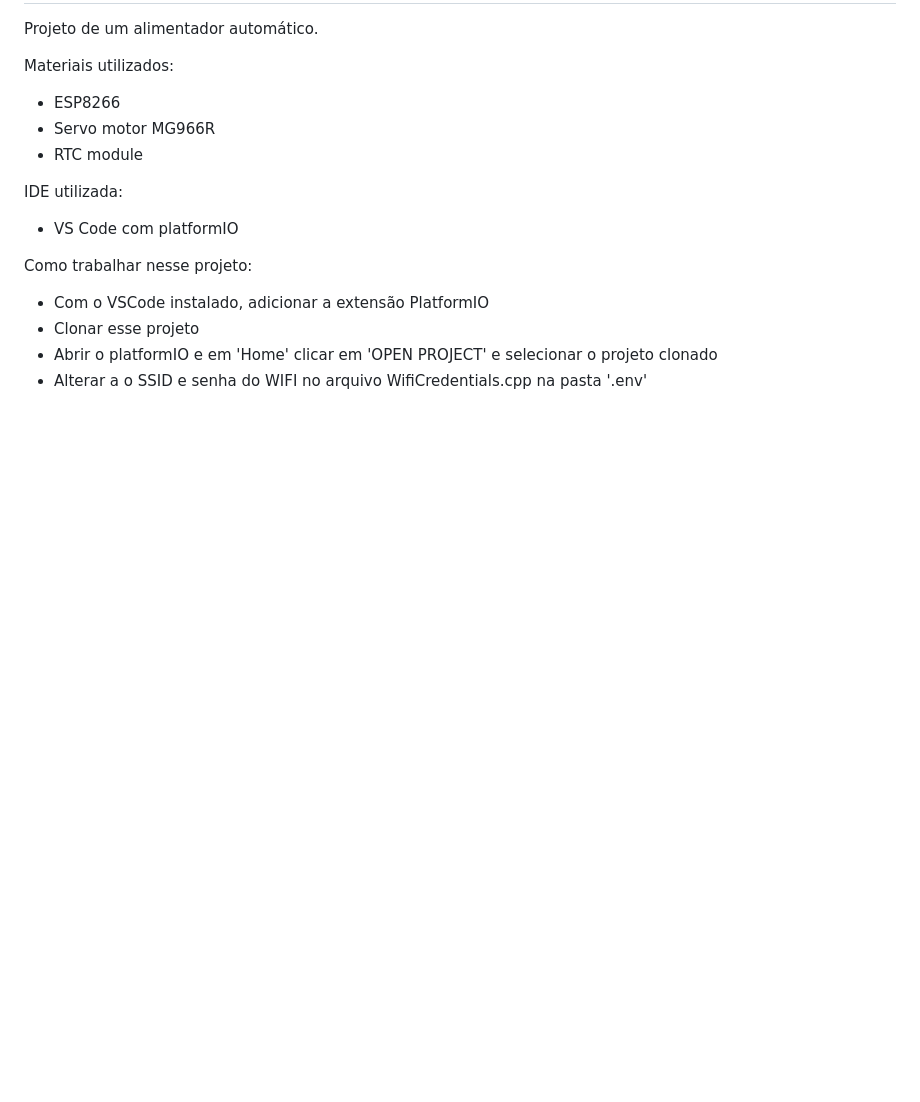
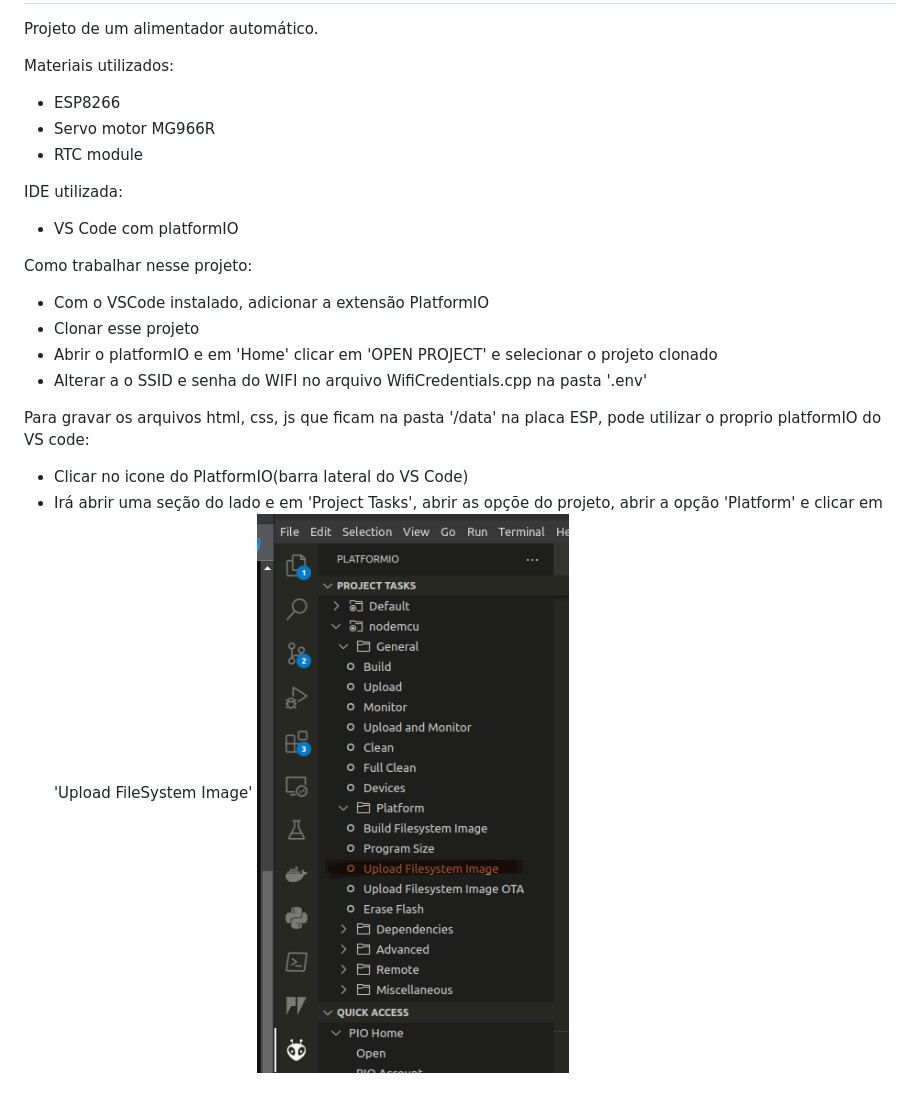
Before and after one commit to fmassaretto/AutoFeederProject, a Markdown page: README.md, the part around the change. Drawn GitHub-style; pictures changed too: VSCode PLtformIO UFI.png (added); blank space fills up the shorter version.

```diff
--- a/README.md
+++ b/README.md
@@ -18,3 +18,9 @@ Como trabalhar nesse projeto:
 - Clonar esse projeto
 - Abrir o platformIO e em 'Home' clicar em 'OPEN PROJECT' e selecionar o projeto clonado
 - Alterar a o SSID e senha do WIFI no arquivo WifiCredentials.cpp na pasta '.env'
+
+Para gravar os arquivos html, css, js que ficam na pasta '/data' na placa ESP, pode utilizar o proprio platformIO do VS code:
+
+- Clicar no icone do PlatformIO(barra lateral do VS Code)
+- Irá abrir uma seção do lado e em 'Project Tasks', abrir as opçõe do projeto, abrir a opção 'Platform' e clicar em 'Upload FileSystem Image'
+  ![Alt text](<VSCode PLtformIO UFI.png>)
```
